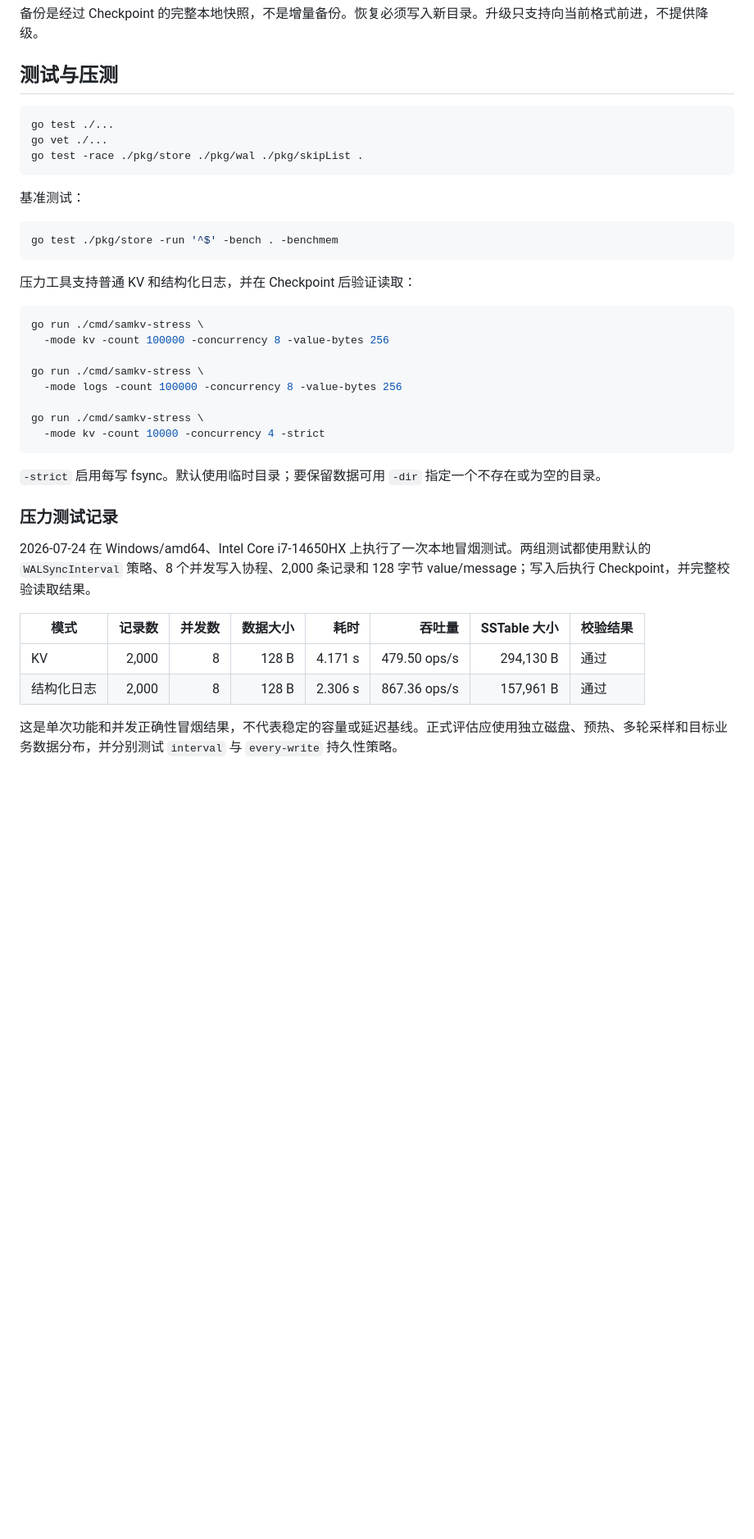
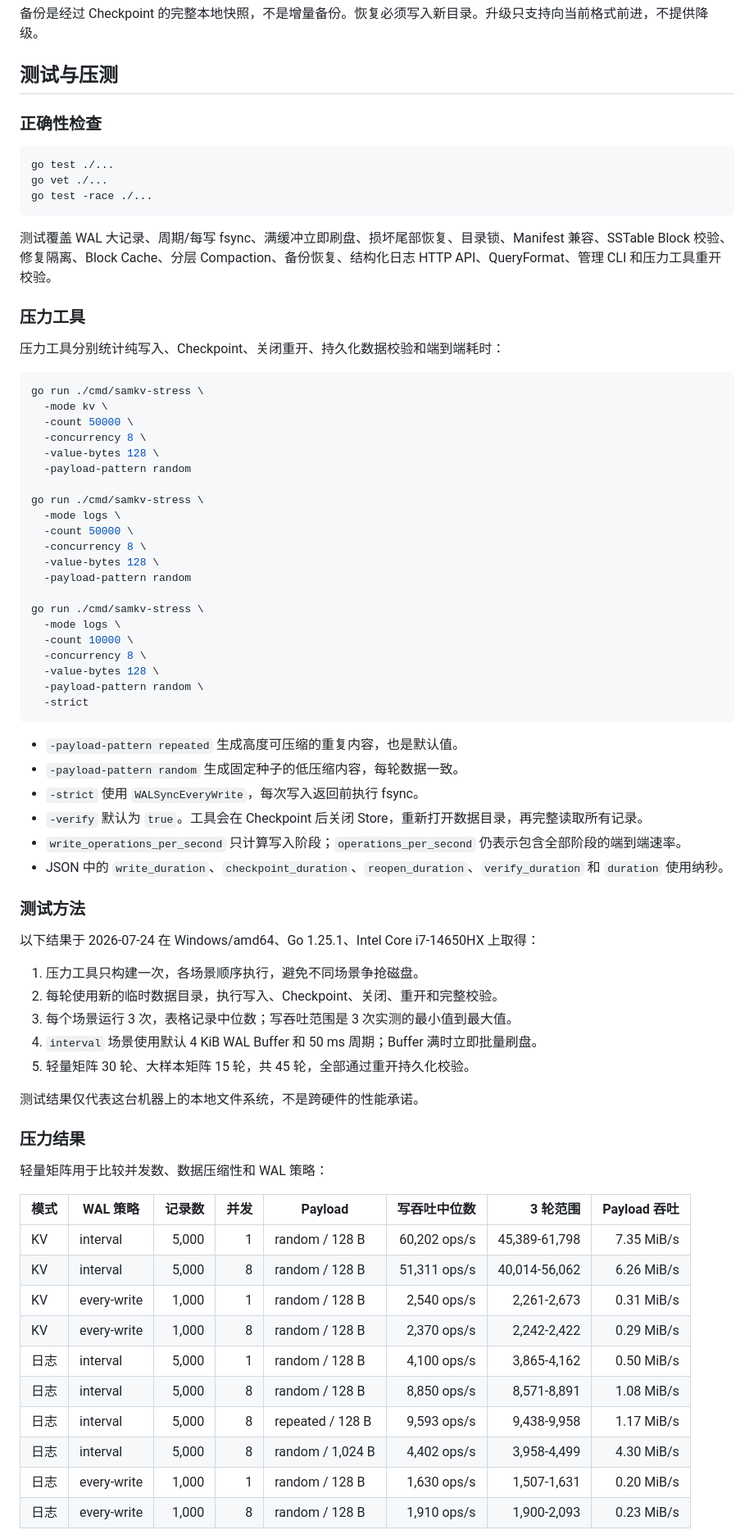
Before and after one commit to 23jdd/SamKv, a Markdown page: README.md, the part around one of its changes. Shown at 82% size. Rendered like a GitHub page; blank space fills up the shorter version.

Commit message:
docs: publish comprehensive stress and benchmark results

````diff
--- a/README.md
+++ b/README.md
@@ -381,40 +381,77 @@ Footer 前 6 字节是 UTF-8 Magic `流萤`，后续保存格式版本及 MetaBl
 
 ## 测试与压测
 
+### 正确性检查
+
 ```bash
 go test ./...
 go vet ./...
-go test -race ./pkg/store ./pkg/wal ./pkg/skipList .
+go test -race ./...
 ```
 
-基准测试：
+测试覆盖 WAL 大记录、周期/每写 fsync、满缓冲立即刷盘、损坏尾部恢复、目录锁、Manifest 兼容、SSTable Block 校验、修复隔离、Block Cache、分层 Compaction、备份恢复、结构化日志 HTTP API、QueryFormat、管理 CLI 和压力工具重开校验。
 
-```bash
-go test ./pkg/store -run '^$' -bench . -benchmem
-```
+### 压力工具
 
-压力工具支持普通 KV 和结构化日志，并在 Checkpoint 后验证读取：
+压力工具分别统计纯写入、Checkpoint、关闭重开、持久化数据校验和端到端耗时：
 
 ```bash
 go run ./cmd/samkv-stress \
-  -mode kv -count 100000 -concurrency 8 -value-bytes 256
+  -mode kv \
+  -count 50000 \
+  -concurrency 8 \
+  -value-bytes 128 \
+  -payload-pattern random
 
 go run ./cmd/samkv-stress \
-  -mode logs -count 100000 -concurrency 8 -value-bytes 256
+  -mode logs \
+  -count 50000 \
+  -concurrency 8 \
+  -value-bytes 128 \
+  -payload-pattern random
 
 go run ./cmd/samkv-stress \
-  -mode kv -count 10000 -concurrency 4 -strict
+  -mode logs \
+  -count 10000 \
+  -concurrency 8 \
+  -value-bytes 128 \
+  -payload-pattern random \
+  -strict
 ```
 
-`-strict` 启用每写 fsync。默认使用临时目录；要保留数据可用 `-dir` 指定一个不存在或为空的目录。
+- `-payload-pattern repeated` 生成高度可压缩的重复内容，也是默认值。
+- `-payload-pattern random` 生成固定种子的低压缩内容，每轮数据一致。
+- `-strict` 使用 `WALSyncEveryWrite`，每次写入返回前执行 fsync。
+- `-verify` 默认为 `true`。工具会在 Checkpoint 后关闭 Store，重新打开数据目录，再完整读取所有记录。
+- `write_operations_per_second` 只计算写入阶段；`operations_per_second` 仍表示包含全部阶段的端到端速率。
+- JSON 中的 `write_duration`、`checkpoint_duration`、`reopen_duration`、`verify_duration` 和 `duration` 使用纳秒。
 
-### 压力测试记录
+### 测试方法
 
-2026-07-24 在 Windows/amd64、Intel Core i7-14650HX 上执行了一次本地冒烟测试。两组测试都使用默认的 `WALSyncInterval` 策略、8 个并发写入协程、2,000 条记录和 128 字节 value/message；写入后执行 Checkpoint，并完整校验读取结果。
+以下结果于 2026-07-24 在 Windows/amd64、Go 1.25.1、Intel Core i7-14650HX 上取得：
 
-| 模式 | 记录数 | 并发数 | 数据大小 | 耗时 | 吞吐量 | SSTable 大小 | 校验结果 |
-| --- | ---: | ---: | ---: | ---: | ---: | ---: | --- |
-| KV | 2,000 | 8 | 128 B | 4.171 s | 479.50 ops/s | 294,130 B | 通过 |
-| 结构化日志 | 2,000 | 8 | 128 B | 2.306 s | 867.36 ops/s | 157,961 B | 通过 |
+1. 压力工具只构建一次，各场景顺序执行，避免不同场景争抢磁盘。
+2. 每轮使用新的临时数据目录，执行写入、Checkpoint、关闭、重开和完整校验。
+3. 每个场景运行 3 次，表格记录中位数；写吞吐范围是 3 次实测的最小值到最大值。
+4. `interval` 场景使用默认 4 KiB WAL Buffer 和 50 ms 周期；Buffer 满时立即批量刷盘。
+5. 轻量矩阵 30 轮、大样本矩阵 15 轮，共 45 轮，全部通过重开持久化校验。
 
-这是单次功能和并发正确性冒烟结果，不代表稳定的容量或延迟基线。正式评估应使用独立磁盘、预热、多轮采样和目标业务数据分布，并分别测试 `interval` 与 `every-write` 持久性策略。
+测试结果仅代表这台机器上的本地文件系统，不是跨硬件的性能承诺。
+
+### 压力结果
+
+轻量矩阵用于比较并发数、数据压缩性和 WAL 策略：
+
+| 模式 | WAL 策略 | 记录数 | 并发 | Payload | 写吞吐中位数 | 3 轮范围 | Payload 吞吐 |
+| --- | --- | ---: | ---: | --- | ---: | ---: | ---: |
+| KV | interval | 5,000 | 1 | random / 128 B | 60,202 ops/s | 45,389-61,798 | 7.35 MiB/s |
+| KV | interval | 5,000 | 8 | random / 128 B | 51,311 ops/s | 40,014-56,062 | 6.26 MiB/s |
+| KV | every-write | 1,000 | 1 | random / 128 B | 2,540 ops/s | 2,261-2,673 | 0.31 MiB/s |
+| KV | every-write | 1,000 | 8 | random / 128 B | 2,370 ops/s | 2,242-2,422 | 0.29 MiB/s |
+| 日志 | interval | 5,000 | 1 | random / 128 B | 4,100 ops/s | 3,865-4,162 | 0.50 MiB/s |
+| 日志 | interval | 5,000 | 8 | random / 128 B | 8,850 ops/s | 8,571-8,891 | 1.08 MiB/s |
+| 日志 | interval | 5,000 | 8 | repeated / 128 B | 9,593 ops/s | 9,438-9,958 | 1.17 MiB/s |
+| 日志 | interval | 5,000 | 8 | random / 1,024 B | 4,402 ops/s | 3,958-4,499 | 4.30 MiB/s |
+| 日志 | every-write | 1,000 | 1 | random / 128 B | 1,630 ops/s | 1,507-1,631 | 0.20 MiB/s |
+| 日志 | every-write | 1,000 | 8 | random / 128 B | 1,910 ops/s | 1,900-2,093 | 0.23 MiB/s |
+
````
Also changed, not shown: other parts of README.md (+45 -0 lines).
